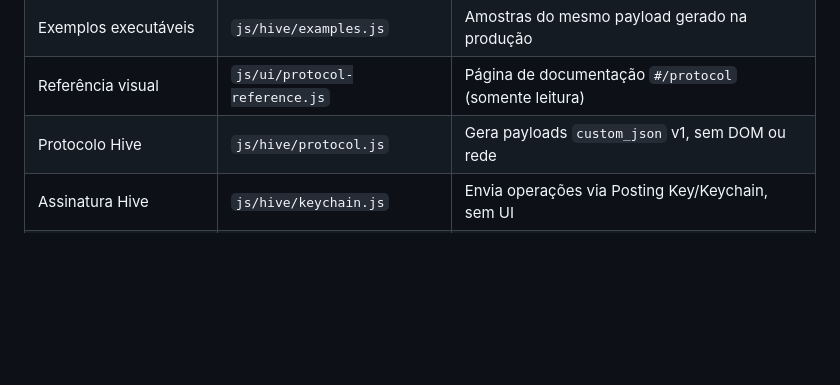
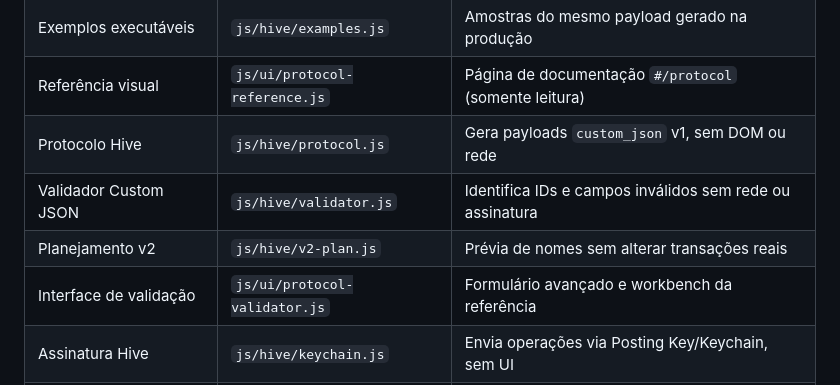
Before and after one commit to faireye-hive/microblog, a Markdown page: docs/architecture.md, the part around the change. Drawn GitHub-style; blank space fills up the shorter version.

Commit message:
docs(architecture): record pure validator, guarded composer and v2 preflight

```diff
--- a/docs/architecture.md
+++ b/docs/architecture.md
@@ -10,6 +10,9 @@ O frontend continua **Vanilla JavaScript (ES Modules)**, compatível com GitHub
 | Exemplos executáveis | `js/hive/examples.js` | Amostras do mesmo payload gerado na produção |
 | Referência visual | `js/ui/protocol-reference.js` | Página de documentação `#/protocol` (somente leitura) |
 | Protocolo Hive | `js/hive/protocol.js` | Gera payloads `custom_json` v1, sem DOM ou rede |
+| Validador Custom JSON | `js/hive/validator.js` | Identifica IDs e campos inválidos sem rede ou assinatura |
+| Planejamento v2 | `js/hive/v2-plan.js` | Prévia de nomes sem alterar transações reais |
+| Interface de validação | `js/ui/protocol-validator.js` | Formulário avançado e workbench da referência |
 | Assinatura Hive | `js/hive/keychain.js` | Envia operações via Posting Key/Keychain, sem UI |
 | Consulta HAFSQL | `js/data/hafsql.js` | Monta URLs, aplica cursor, busca JSON e normaliza respostas |
 | Cache | `js/data/cache-keys.js` | Mantém nomes históricos do `localStorage` |
```
